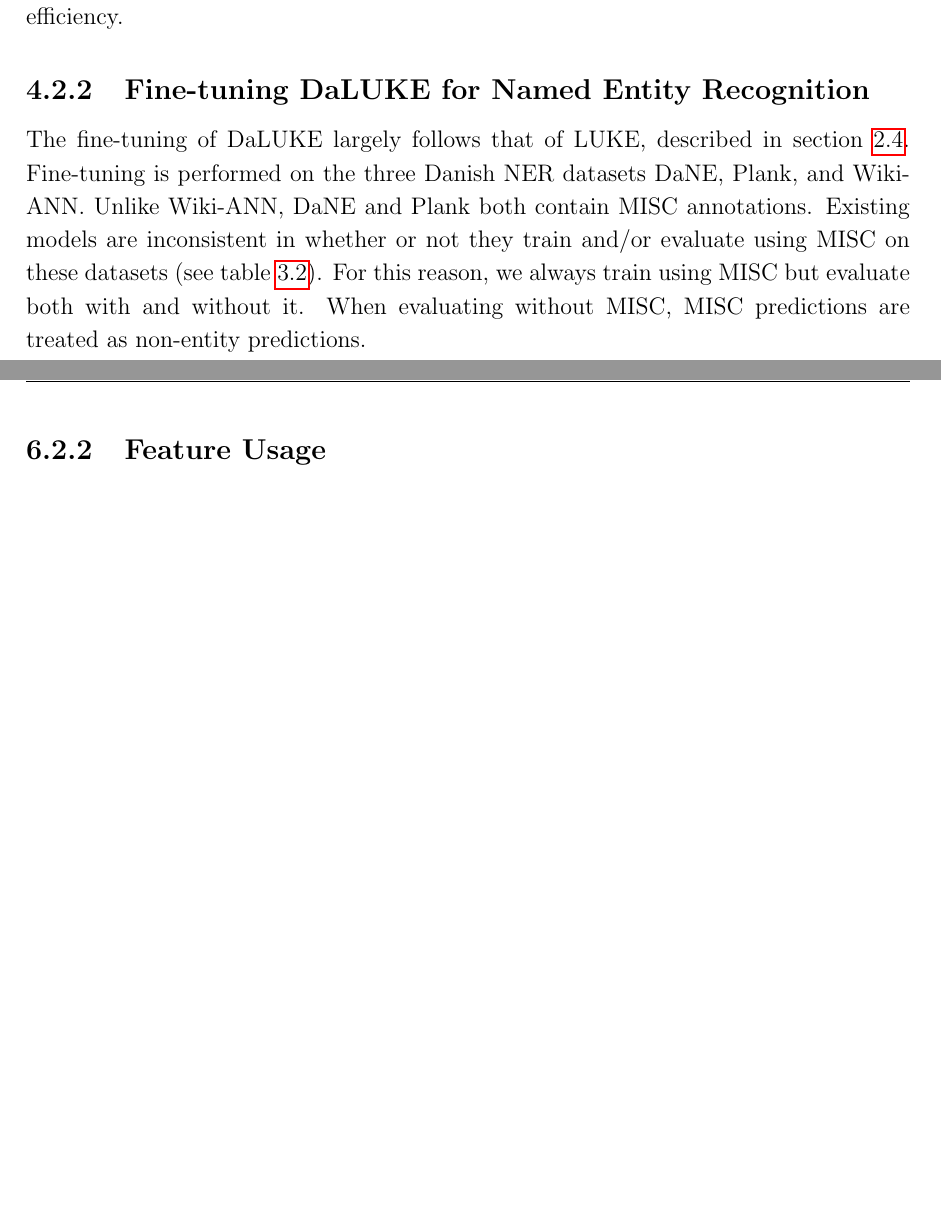
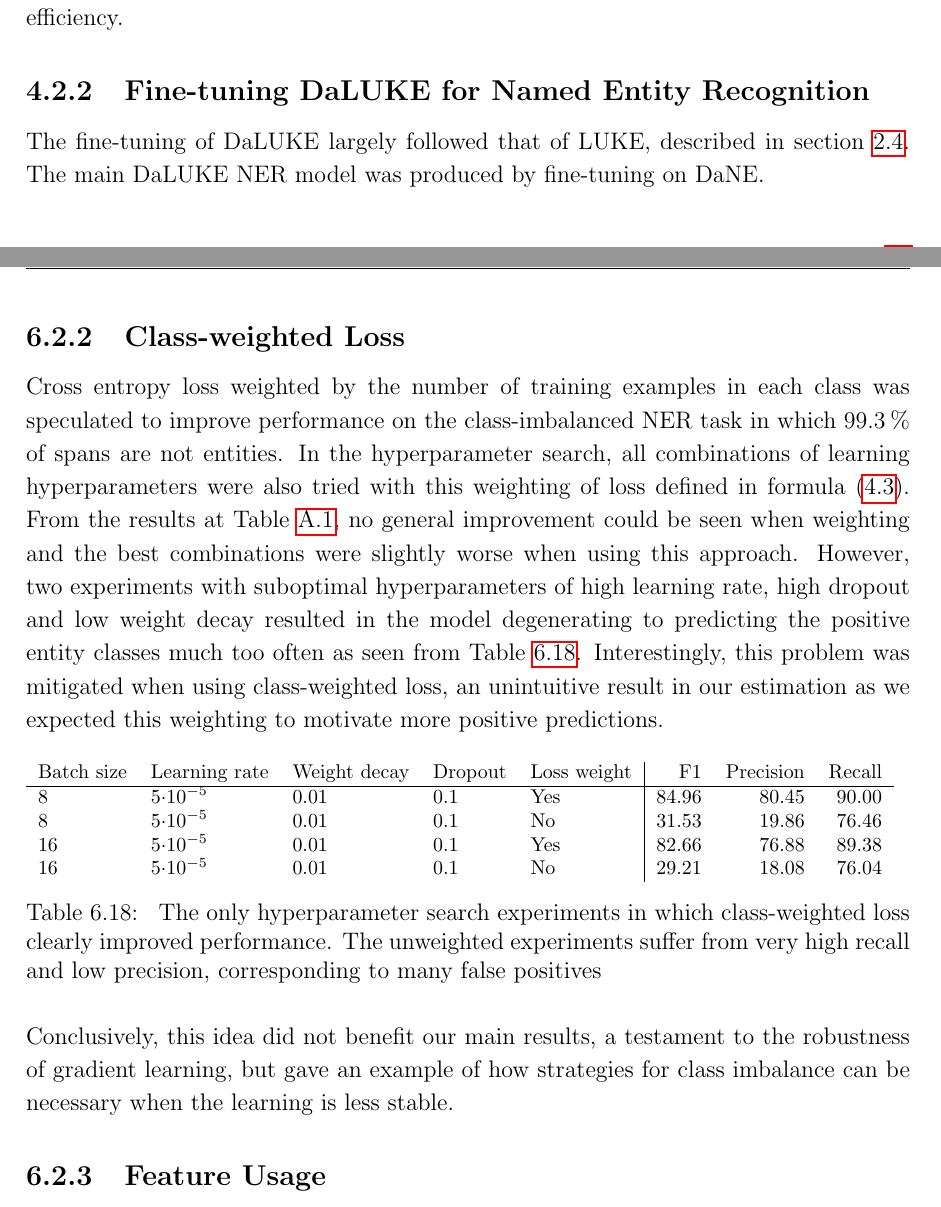
Before and after one commit to peleiden/bug-free-guacamole, a LaTeX thesis (main.tex, which reads sections/discussion.tex, sections/methods.tex): two parts of pages 32 and 55 of 80 before the commit and two parts of pages 32 and 55 of 81 after it, joined at a grey line, cut so that both start at the same text, the shorter picture padded with empty space. Compiled offline with pdfLaTeX.

Commit message:
En sladder for en sludder

```diff
--- a/sections/discussion.tex
+++ b/sections/discussion.tex
@@ -773,6 +769,31 @@ To add detail to the ability to generalize across these three datasets, DaLUKE i
     \item Inkluder ref fig:dadatadist og tab:danedist
 \end{enumerate}
 
+\subsection{Class-weighted Loss}
+\label{subsec:lossexp}
+Cross entropy loss weighted by the number of training examples in each class was speculated to improve performance on the class-imbalanced NER task in which 99.3\pro\ of spans are not entities.
+In the hyperparameter search, all combinations of learning hyperparameters were also tried with this weighting of loss defined in formula \eqref{eq:w-crossentropyloss}.
+From the results at Table~\ref{tab:hyperres}, no general improvement could be seen when weighting and the best combinations were slightly worse when using this approach.
+However, two experiments with suboptimal hyperparameters of high learning rate, high dropout and low weight decay resulted in the model degenerating to predicting the positive entity classes much too often as seen from Table~\ref{tab:clsgood}.
+Interestingly, this problem was mitigated when using class-weighted loss, an unintuitive result in our estimation as we expected this weighting to motivate more positive predictions.
+
+\begin{table}[H]
+    \footnotesize
+    \begin{tabular}{lllll|rrr}
+        Batch size & Learning rate & Weight decay & Dropout & Loss weight & F1    &  Precision & Recall\\\hline
+        8& 5\ctp{-5}& 0.01& 0.1& Yes         & 84.96 &  80.45 &  90.00\\
+        8& 5\ctp{-5}& 0.01& 0.1& No          & 31.53 &  19.86 &  76.46\\
+        16& 5\ctp{-5}& 0.01& 0.1& Yes        & 82.66 &  76.88 &  89.38\\
+        16& 5\ctp{-5}& 0.01& 0.1& No         & 29.21 &  18.08 &  76.04
+    \end{tabular}
+    \caption{
+        The only hyperparameter search experiments in which class-weighted loss clearly improved performance.
+        The unweighted experiments suffer from very high recall and low precision, corresponding to many false positives
+    }
+    \label{tab:clsgood}
+\end{table}\noindent
+Conclusively, this idea did not benefit our main results, a testament to the robustness of gradient learning, but gave an example of how strategies for class imbalance can be necessary when the learning is less stable.
+
 \subsection{Feature Usage}%
 \label{sub:Feature Usage}
 An entity candidate forward passed through the final, classifying layer in the NER model is comprised of the concatenation of word representations of first and final sub-word tokens, and, novelly for LUKE, a contextual representation of the entity span.
--- a/sections/methods.tex
+++ b/sections/methods.tex
@@ -194,10 +197,6 @@ Top 1, 3, 5, and 10 accuracies are calculated for both the masked word and maske
 
 \subsection{Fine-tuning DaLUKE for Named Entity Recognition}%
 \label{sub:finetune-ner}
-The fine-tuning of DaLUKE largely follows that of LUKE, described in section \ref{sec:LUKE}.
-Fine-tuning is performed on the three Danish NER datasets DaNE, Plank, and Wiki-ANN.
-Unlike Wiki-ANN, DaNE and Plank both contain MISC annotations.
-Existing models are inconsistent in whether or not they train and/or evaluate using MISC on these datasets (see table \ref{tab:daNERdata}).
-For this reason, we always train using MISC but evaluate both with and without it.
-When evaluating without MISC, MISC predictions are treated as non-entity predictions.
+The fine-tuning of DaLUKE largely followed that of LUKE, described in section \ref{sec:LUKE}.
+The main DaLUKE NER model was produced by fine-tuning on DaNE.
 
```
Also changed, not shown: sections/results.tex (+1 -0 lines), sections/theory.tex (+6 -12 lines), sections/discussion.tex (6 more changed lines), sections/methods.tex (26 more changed lines).
